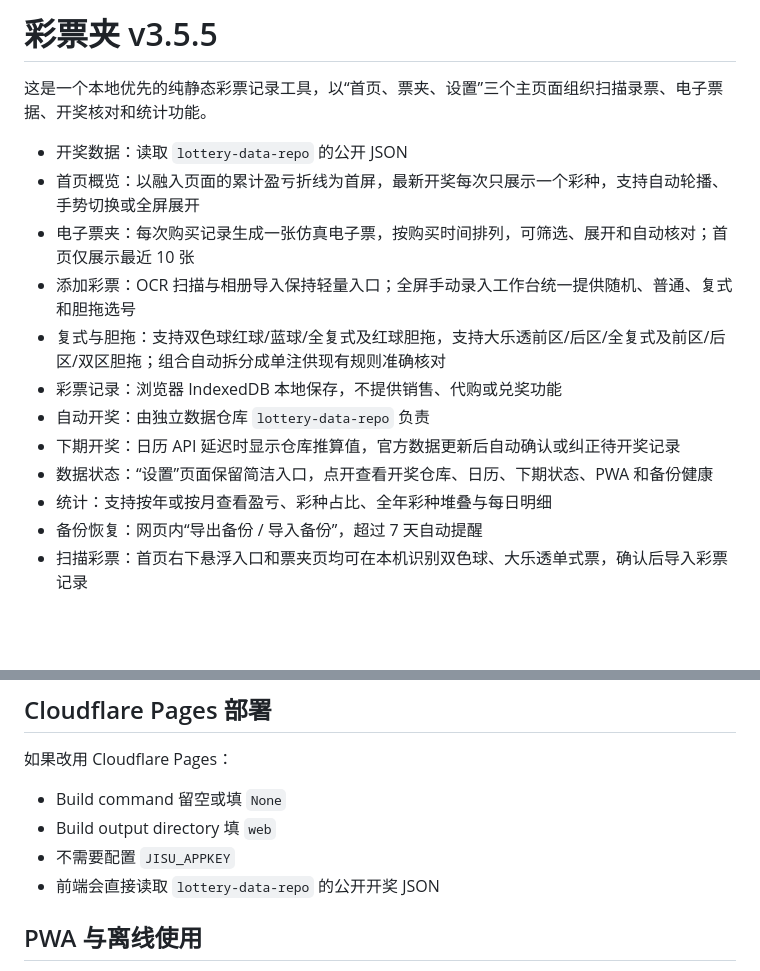
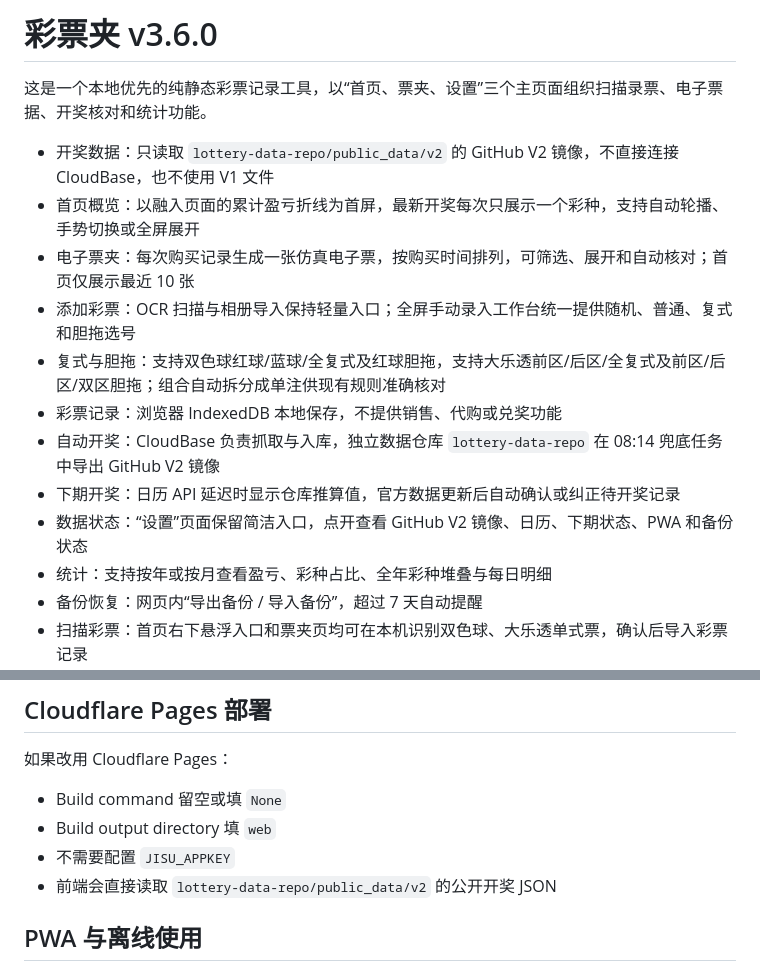
Before and after one commit to wenjinliuu/lottery-web, a Markdown page: README.md, 2 parts joined by grey strips. Rendered like a GitHub page; blank space fills up the shorter version.

Commit message:
Migrate README.md to GitHub V2 data

```diff
--- a/README.md
+++ b/README.md
@@ -1,16 +1,16 @@
-# 彩票夹 v3.5.5
+# 彩票夹 v3.6.0
 
 这是一个本地优先的纯静态彩票记录工具，以“首页、票夹、设置”三个主页面组织扫描录票、电子票据、开奖核对和统计功能。
 
-- 开奖数据：读取 `lottery-data-repo` 的公开 JSON
+- 开奖数据：只读取 `lottery-data-repo/public_data/v2` 的 GitHub V2 镜像，不直接连接 CloudBase，也不使用 V1 文件
 - 首页概览：以融入页面的累计盈亏折线为首屏，最新开奖每次只展示一个彩种，支持自动轮播、手势切换或全屏展开
 - 电子票夹：每次购买记录生成一张仿真电子票，按购买时间排列，可筛选、展开和自动核对；首页仅展示最近 10 张
 - 添加彩票：OCR 扫描与相册导入保持轻量入口；全屏手动录入工作台统一提供随机、普通、复式和胆拖选号
 - 复式与胆拖：支持双色球红球/蓝球/全复式及红球胆拖，支持大乐透前区/后区/全复式及前区/后区/双区胆拖；组合自动拆分成单注供现有规则准确核对
 - 彩票记录：浏览器 IndexedDB 本地保存，不提供销售、代购或兑奖功能
-- 自动开奖：由独立数据仓库 `lottery-data-repo` 负责
+- 自动开奖：CloudBase 负责抓取与入库，独立数据仓库 `lottery-data-repo` 在 08:14 兜底任务中导出 GitHub V2 镜像
 - 下期开奖：日历 API 延迟时显示仓库推算值，官方数据更新后自动确认或纠正待开奖记录
-- 数据状态：“设置”页面保留简洁入口，点开查看开奖仓库、日历、下期状态、PWA 和备份健康
+- 数据状态：“设置”页面保留简洁入口，点开查看 GitHub V2 镜像、日历、下期状态、PWA 和备份状态
 - 统计：支持按年或按月查看盈亏、彩种占比、全年彩种堆叠与每日明细
 - 备份恢复：网页内“导出备份 / 导入备份”，超过 7 天自动提醒
 - 扫描彩票：首页右下悬浮入口和票夹页均可在本机识别双色球、大乐透单式票，确认后导入彩票记录
@@ -64,7 +64,7 @@ https://github.com/wenjinliuu/lottery-data-repo
 - Build command 留空或填 `None`
 - Build output directory 填 `web`
 - 不需要配置 `JISU_APPKEY`
-- 前端会直接读取 `lottery-data-repo` 的公开开奖 JSON
+- 前端会直接读取 `lottery-data-repo/public_data/v2` 的公开开奖 JSON
 
 ## PWA 与离线使用
 
```
